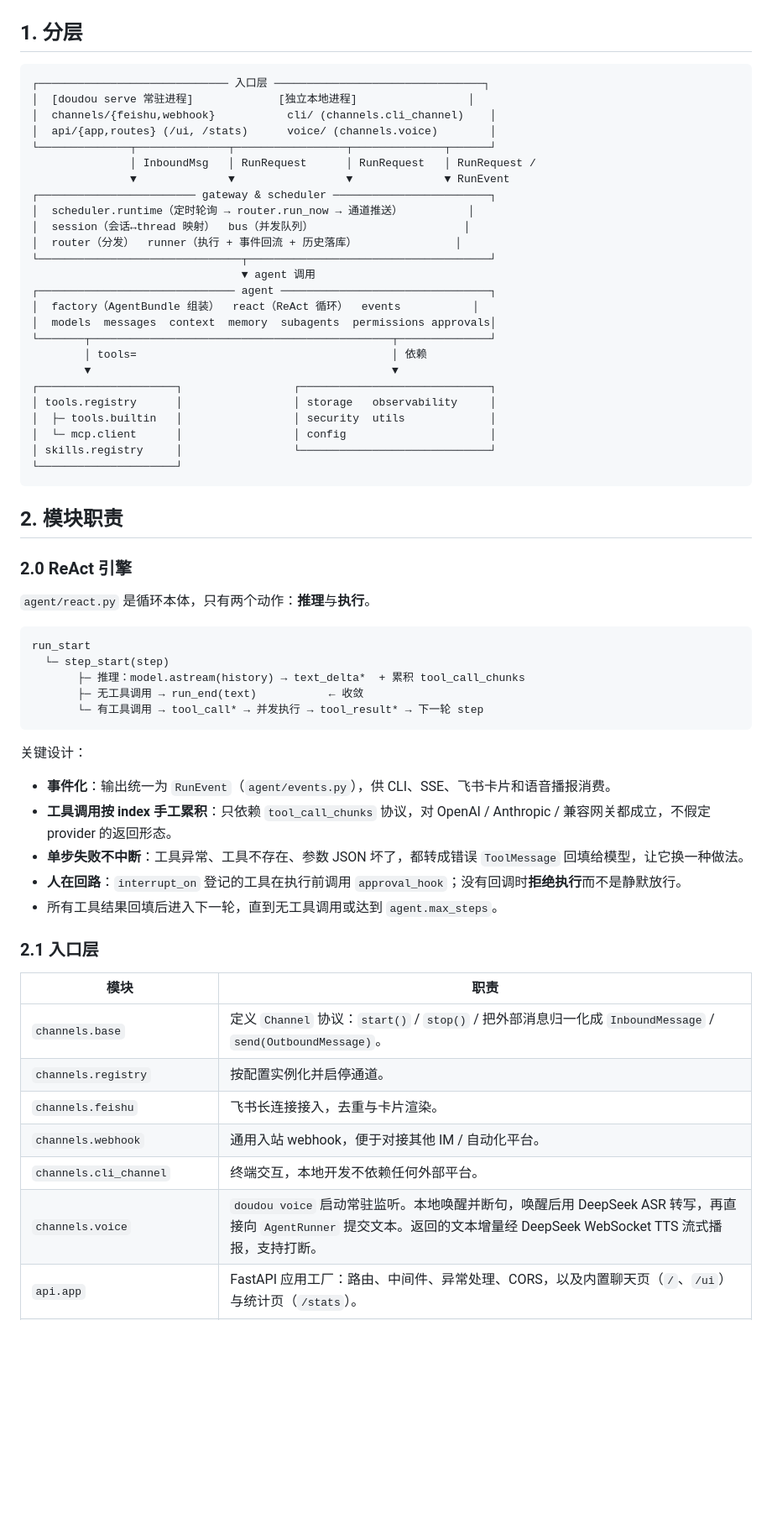
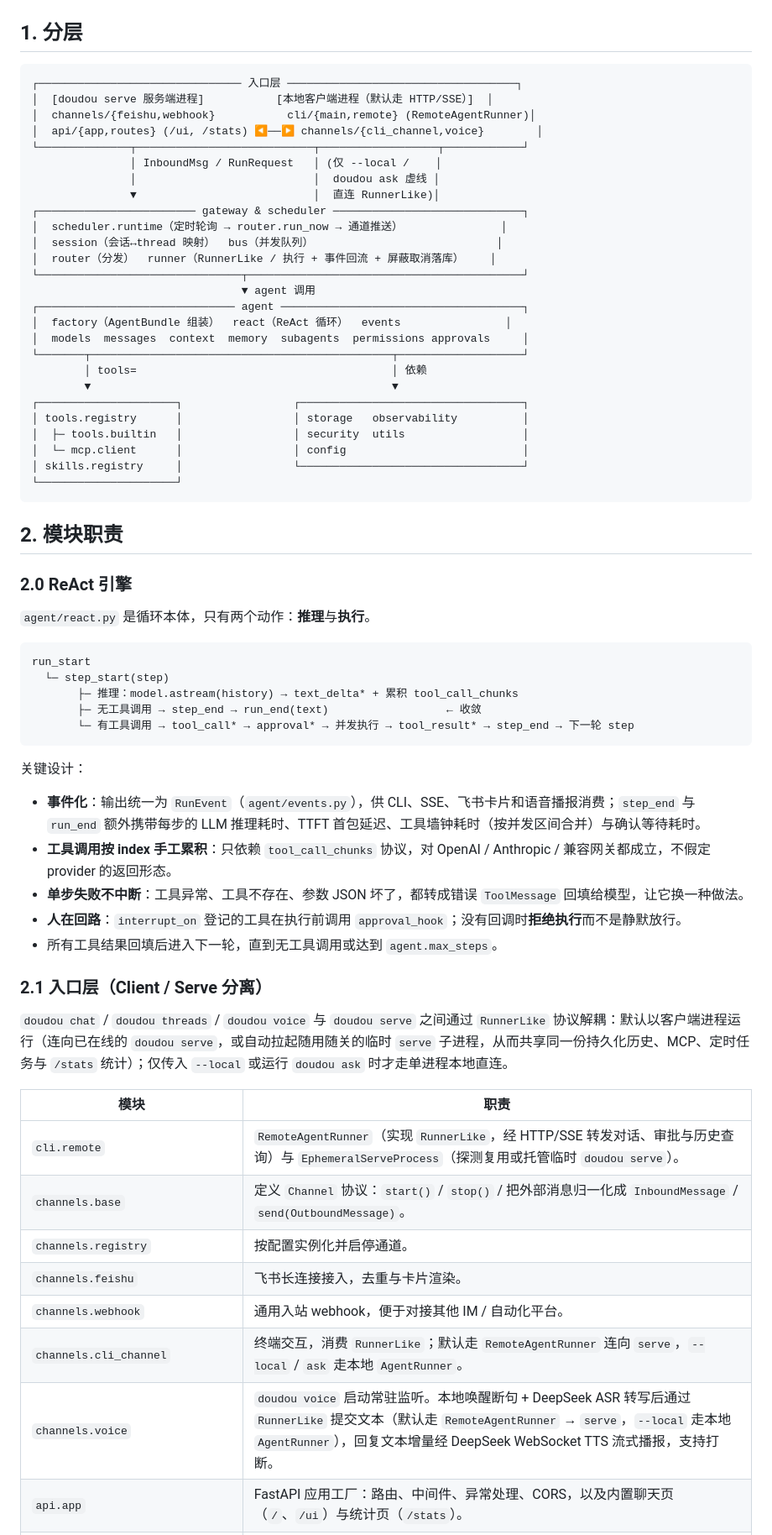
Before and after one commit to coderjiangle/Doudou, a Markdown page: docs/architecture.md, the part around one of its changes. Shown at 84% size. Rendered like a GitHub page; blank space fills up the shorter version.

````diff
--- a/docs/architecture.md
+++ b/docs/architecture.md
@@ -3,30 +3,31 @@
 ## 1. 分层
 
 ```
-┌───────────────────────────── 入口层 ────────────────────────────────┐
-│  [doudou serve 常驻进程]             [独立本地进程]                 │
-│  channels/{feishu,webhook}           cli/ (channels.cli_channel)    │
-│  api/{app,routes} (/ui, /stats)      voice/ (channels.voice)        │
-└──────────────┬──────────────┬─────────────────┬──────────────┬──────┘
-               │ InboundMsg   │ RunRequest      │ RunRequest   │ RunRequest /
-               ▼              ▼                 ▼              ▼ RunEvent
-┌──────────────────────── gateway & scheduler ────────────────────────┐
-│  scheduler.runtime（定时轮询 → router.run_now → 通道推送）          │
-│  session（会话↔thread 映射）  bus（并发队列）                       │
-│  router（分发）  runner（执行 + 事件回流 + 历史落库）               │
-└───────────────────────────────┬─────────────────────────────────────┘
+┌─────────────────────────────── 入口层 ───────────────────────────────────┐
+│  [doudou serve 服务端进程]           [本地客户端进程（默认走 HTTP/SSE）]  │
+│  channels/{feishu,webhook}           cli/{main,remote} (RemoteAgentRunner)│
+│  api/{app,routes} (/ui, /stats) ◀──▶ channels/{cli_channel,voice}        │
+└──────────────┬───────────────────────────┬──────────────────┬────────────┘
+               │ InboundMsg / RunRequest   │ (仅 --local /    │
+               │                           │  doudou ask 虚线 │
+               ▼                           │  直连 RunnerLike)│
+┌──────────────────────── gateway & scheduler ─────────────────────────────┐
+│  scheduler.runtime（定时轮询 → router.run_now → 通道推送）               │
+│  session（会话↔thread 映射）  bus（并发队列）                            │
+│  router（分发）  runner（RunnerLike / 执行 + 事件回流 + 屏蔽取消落库）    │
+└───────────────────────────────┬──────────────────────────────────────────┘
                                 ▼ agent 调用
-┌────────────────────────────── agent ────────────────────────────────┐
-│  factory（AgentBundle 组装）  react（ReAct 循环）  events           │
-│  models  messages  context  memory  subagents  permissions approvals│
-└───────┬──────────────────────────────────────────────┬──────────────┘
+┌────────────────────────────── agent ─────────────────────────────────────┐
+│  factory（AgentBundle 组装）  react（ReAct 循环）  events                │
+│  models  messages  context  memory  subagents  permissions approvals     │
+└───────┬──────────────────────────────────────────────┬───────────────────┘
         │ tools=                                       │ 依赖
         ▼                                              ▼
-┌─────────────────────┐                 ┌─────────────────────────────┐
-│ tools.registry      │                 │ storage   observability     │
-│  ├─ tools.builtin   │                 │ security  utils             │
-│  └─ mcp.client      │                 │ config                      │
-│ skills.registry     │                 └─────────────────────────────┘
+┌─────────────────────┐                 ┌──────────────────────────────────┐
+│ tools.registry      │                 │ storage   observability          │
+│  ├─ tools.builtin   │                 │ security  utils                  │
+│  └─ mcp.client      │                 │ config                           │
+│ skills.registry     │                 └──────────────────────────────────┘
 └─────────────────────┘
 ```
 
@@ -39,27 +40,30 @@
 ```
 run_start
   └─ step_start(step)
-       ├─ 推理：model.astream(history) → text_delta*  + 累积 tool_call_chunks
-       ├─ 无工具调用 → run_end(text)           ← 收敛
-       └─ 有工具调用 → tool_call* → 并发执行 → tool_result* → 下一轮 step
+       ├─ 推理：model.astream(history) → text_delta* + 累积 tool_call_chunks
+       ├─ 无工具调用 → step_end → run_end(text)                  ← 收敛
+       └─ 有工具调用 → tool_call* → approval* → 并发执行 → tool_result* → step_end → 下一轮 step
 ```
 
 关键设计：
 
-- **事件化**：输出统一为 `RunEvent`（`agent/events.py`），供 CLI、SSE、飞书卡片和语音播报消费。
+- **事件化**：输出统一为 `RunEvent`（`agent/events.py`），供 CLI、SSE、飞书卡片和语音播报消费；`step_end` 与 `run_end` 额外携带每步的 LLM 推理耗时、TTFT 首包延迟、工具墙钟耗时（按并发区间合并）与确认等待耗时。
 - **工具调用按 index 手工累积**：只依赖 `tool_call_chunks` 协议，对 OpenAI / Anthropic / 兼容网关都成立，不假定 provider 的返回形态。
 - **单步失败不中断**：工具异常、工具不存在、参数 JSON 坏了，都转成错误 `ToolMessage` 回填给模型，让它换一种做法。
 - **人在回路**：`interrupt_on` 登记的工具在执行前调用 `approval_hook`；没有回调时**拒绝执行**而不是静默放行。
 - 所有工具结果回填后进入下一轮，直到无工具调用或达到 `agent.max_steps`。
 
-### 2.1 入口层
+### 2.1 入口层（Client / Serve 分离）
+
+`doudou chat` / `doudou threads` / `doudou voice` 与 `doudou serve` 之间通过 `RunnerLike` 协议解耦：默认以客户端进程运行（连向已在线的 `doudou serve`，或自动拉起随用随关的临时 `serve` 子进程，从而共享同一份持久化历史、MCP、定时任务与 `/stats` 统计）；仅传入 `--local` 或运行 `doudou ask` 时才走单进程本地直连。
 
 | 模块 | 职责 |
 | --- | --- |
+| `cli.remote` | `RemoteAgentRunner`（实现 `RunnerLike`，经 HTTP/SSE 转发对话、审批与历史查询）与 `EphemeralServeProcess`（探测复用或托管临时 `doudou serve`）。 |
 | `channels.base` | 定义 `Channel` 协议：`start()` / `stop()` / 把外部消息归一化成 `InboundMessage` / `send(OutboundMessage)`。 |
 | `channels.registry` | 按配置实例化并启停通道。 |
 | `channels.feishu` | 飞书长连接接入，去重与卡片渲染。 |
 | `channels.webhook` | 通用入站 webhook，便于对接其他 IM / 自动化平台。 |
-| `channels.cli_channel` | 终端交互，本地开发不依赖任何外部平台。 |
-| `channels.voice` | `doudou voice` 启动常驻监听。本地唤醒并断句，唤醒后用 DeepSeek ASR 转写，再直接向 `AgentRunner` 提交文本。返回的文本增量经 DeepSeek WebSocket TTS 流式播报，支持打断。 |
+| `channels.cli_channel` | 终端交互，消费 `RunnerLike`；默认走 `RemoteAgentRunner` 连向 `serve`，`--local` / `ask` 走本地 `AgentRunner`。 |
+| `channels.voice` | `doudou voice` 启动常驻监听。本地唤醒断句 + DeepSeek ASR 转写后通过 `RunnerLike` 提交文本（默认走 `RemoteAgentRunner` → `serve`，`--local` 走本地 `AgentRunner`），回复文本增量经 DeepSeek WebSocket TTS 流式播报，支持打断。 |
 | `api.app` | FastAPI 应用工厂：路由、中间件、异常处理、CORS，以及内置聊天页（`/`、`/ui`）与统计页（`/stats`）。 |
````
Also changed, not shown: other parts of docs/architecture.md (+7 -5 lines), README.en.md (+5 -2 lines), README.md (+1 -1 lines), docs/assets/architecture.png, 1 other file.
